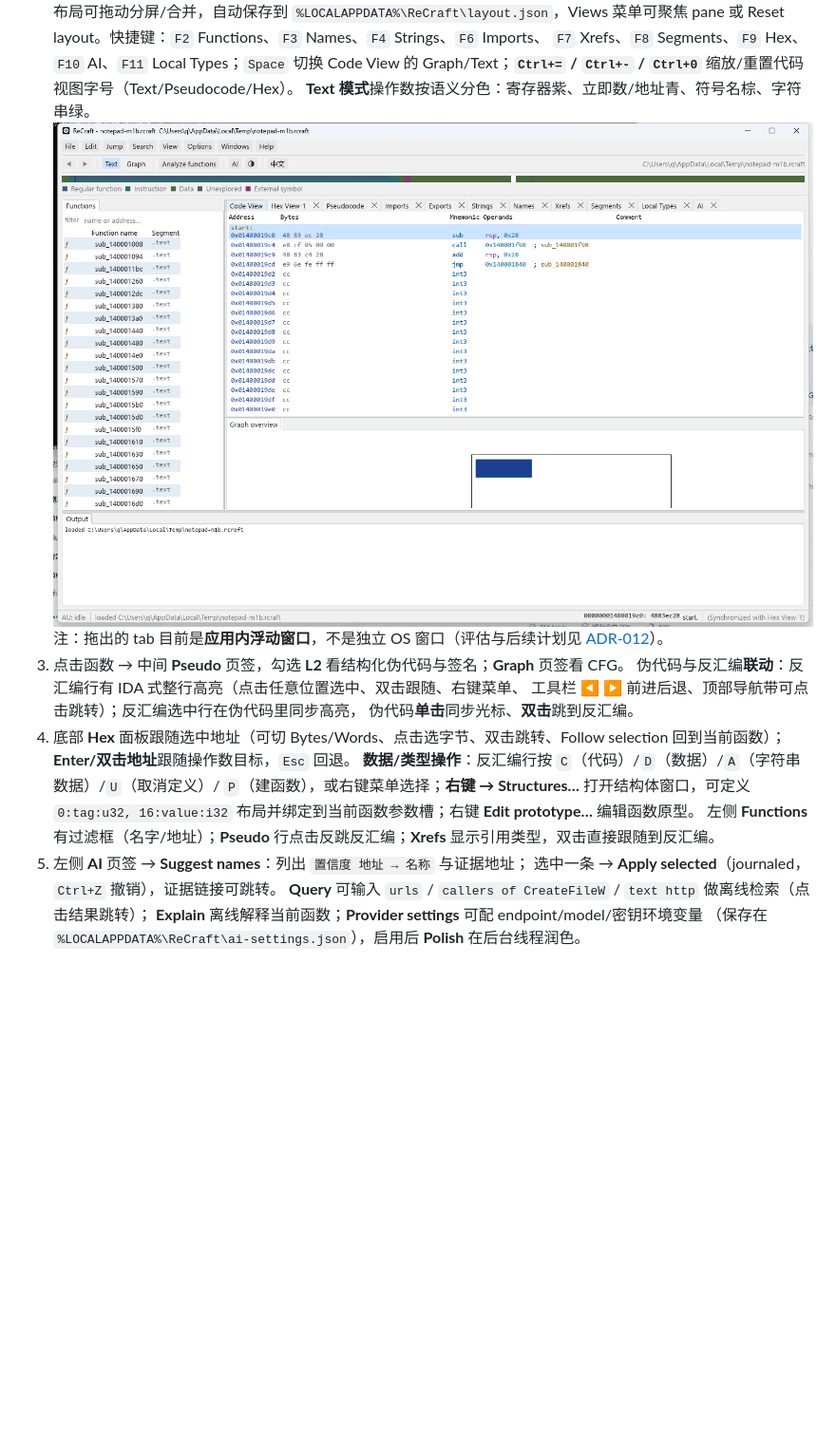
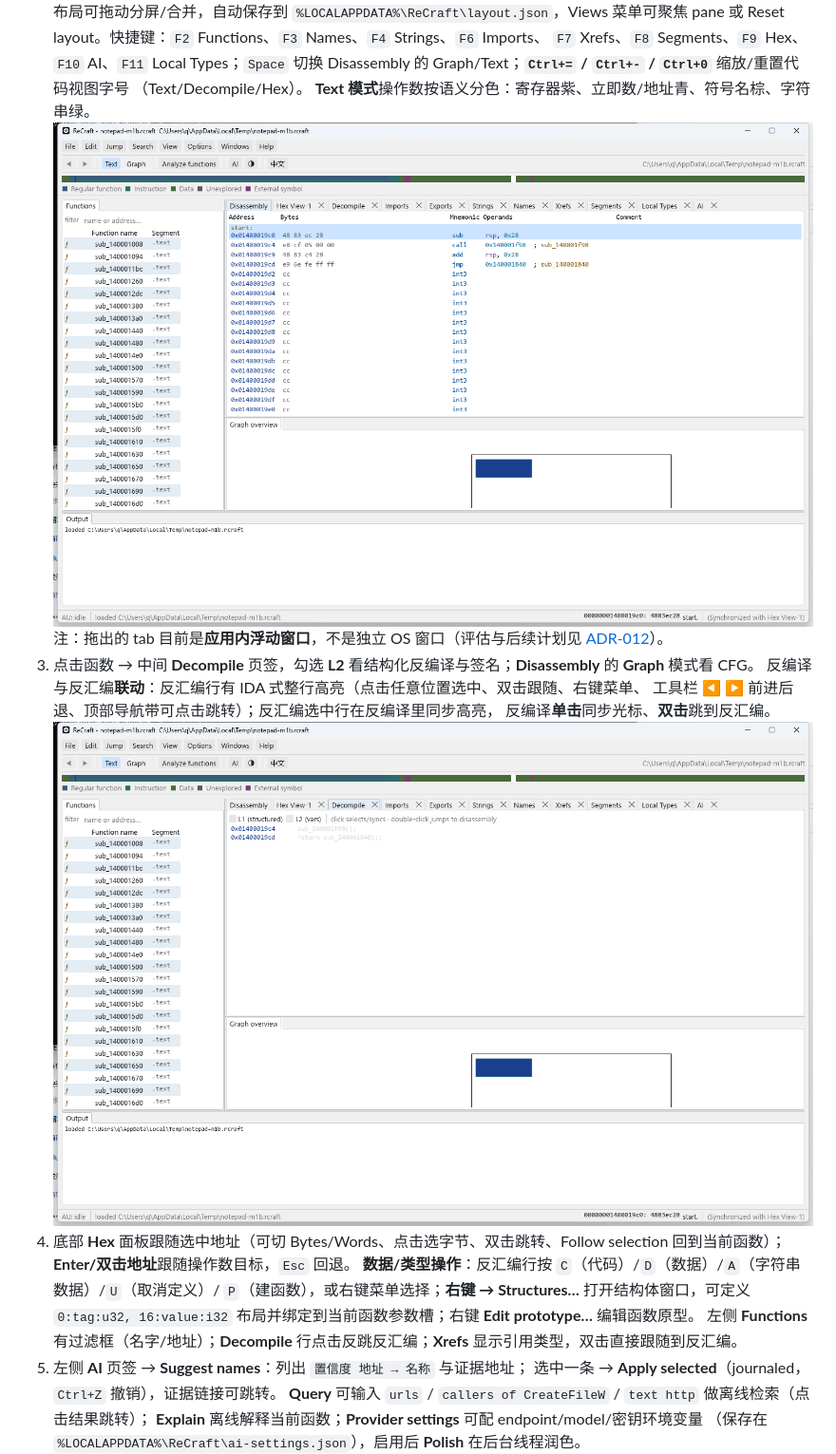
Before and after one commit to qux-bbb/ReCraft, a Markdown page: docs/DEMO.md, the part around one of its changes. Shown at 95% size. GitHub-like rendering; pictures changed too: docs/images/decompile.png (added), docs/images/text-view.png; blank space fills up the shorter version.

```diff
--- a/docs/DEMO.md
+++ b/docs/DEMO.md
@@ -70,22 +70,25 @@ applied 3 proposal(s) through the command bus (undoable)
    ![Dark theme](images/ida-layout-dark.png)
    布局可拖动分屏/合并，自动保存到 `%LOCALAPPDATA%\ReCraft\layout.json`，Views 菜单可聚焦
    pane 或 Reset layout。快捷键：`F2` Functions、`F3` Names、`F4` Strings、`F6` Imports、
-   `F7` Xrefs、`F8` Segments、`F9` Hex、`F10` AI、`F11` Local Types；`Space` 切换 Code View
-   的 Graph/Text；**`Ctrl+=` / `Ctrl+-` / `Ctrl+0`** 缩放/重置代码视图字号（Text/Pseudocode/Hex）。
+   `F7` Xrefs、`F8` Segments、`F9` Hex、`F10` AI、`F11` Local Types；`Space` 切换
+   Disassembly 的 Graph/Text；**`Ctrl+=` / `Ctrl+-` / `Ctrl+0`** 缩放/重置代码视图字号
+   （Text/Decompile/Hex）。
    **Text 模式**操作数按语义分色：寄存器紫、立即数/地址青、符号名棕、字符串绿。
    ![Text mode operand colours](images/text-view.png)
    注：拖出的 tab 目前是**应用内浮动窗口**，不是独立 OS 窗口（评估与后续计划见
    [ADR-012](adr/ADR-012-multi-window.md)）。
-3. 点击函数 → 中间 **Pseudo** 页签，勾选 **L2** 看结构化伪代码与签名；**Graph** 页签看 CFG。
-   伪代码与反汇编**联动**：反汇编行有 IDA 式整行高亮（点击任意位置选中、双击跟随、右键菜单、
-   工具栏 ◀ ▶ 前进后退、顶部导航带可点击跳转）；反汇编选中行在伪代码里同步高亮，
-   伪代码**单击**同步光标、**双击**跳到反汇编。
+3. 点击函数 → 中间 **Decompile** 页签，勾选 **L2** 看结构化反编译与签名；**Disassembly**
+   的 **Graph** 模式看 CFG。
+   反编译与反汇编**联动**：反汇编行有 IDA 式整行高亮（点击任意位置选中、双击跟随、右键菜单、
+   工具栏 ◀ ▶ 前进后退、顶部导航带可点击跳转）；反汇编选中行在反编译里同步高亮，
+   反编译**单击**同步光标、**双击**跳到反汇编。
+   ![Decompile view](images/decompile.png)
 4. 底部 **Hex** 面板跟随选中地址（可切 Bytes/Words、点击选字节、双击跳转、Follow
    selection 回到当前函数）；**Enter/双击地址**跟随操作数目标，`Esc` 回退。
    **数据/类型操作**：反汇编行按 `C`（代码）/`D`（数据）/`A`（字符串数据）/`U`（取消定义）/
    `P`（建函数），或右键菜单选择；**右键 → Structures…** 打开结构体窗口，可定义
    `0:tag:u32, 16:value:i32` 布局并绑定到当前函数参数槽；右键 **Edit prototype…** 编辑函数原型。
-   左侧 **Functions** 有过滤框（名字/地址）；**Pseudo** 行点击反跳反汇编；**Xrefs**
+   左侧 **Functions** 有过滤框（名字/地址）；**Decompile** 行点击反跳反汇编；**Xrefs**
    显示引用类型，双击直接跟随到反汇编。
 5. 左侧 **AI** 页签 → **Suggest names**：列出 `置信度 地址 → 名称` 与证据地址；
    选中一条 → **Apply selected**（journaled，`Ctrl+Z` 撤销），证据链接可跳转。
```
Also changed, not shown: other parts of docs/DEMO.md (+3 -3 lines), CHANGELOG.md (+6 -0 lines), docs/images/ida-layout.png, 1 other file.
